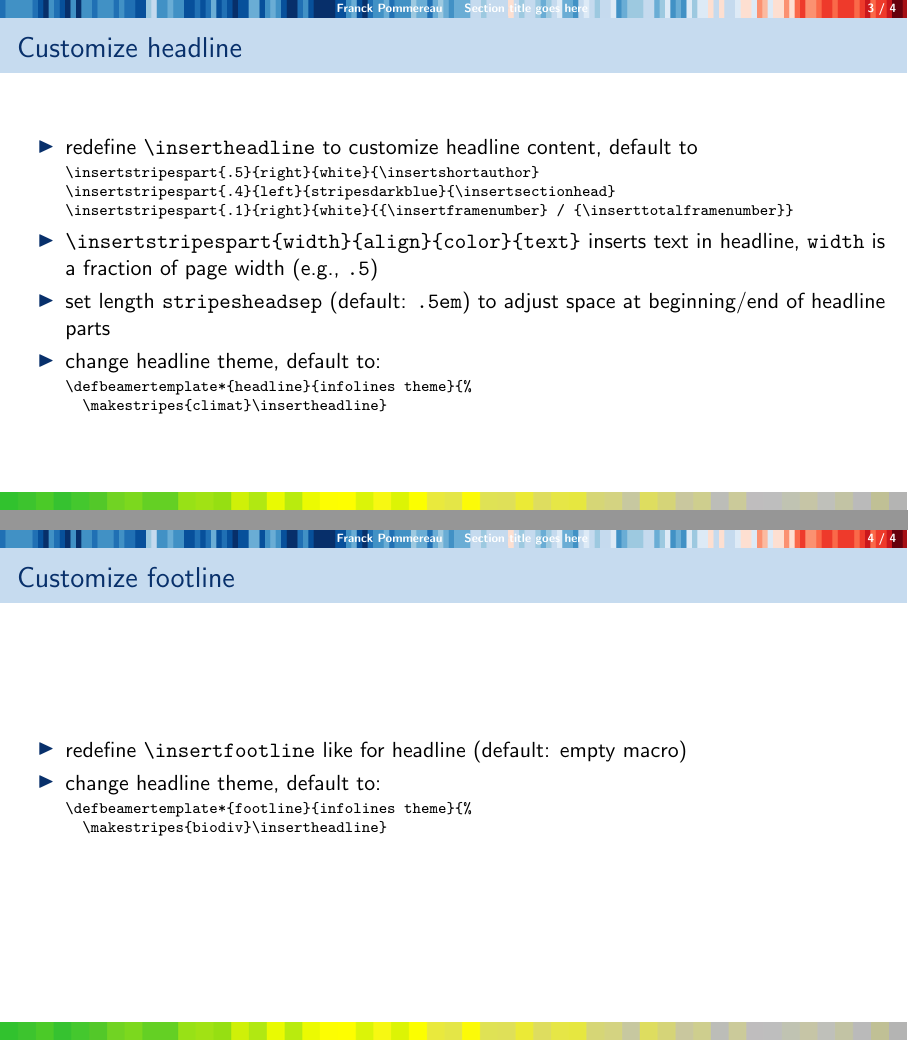
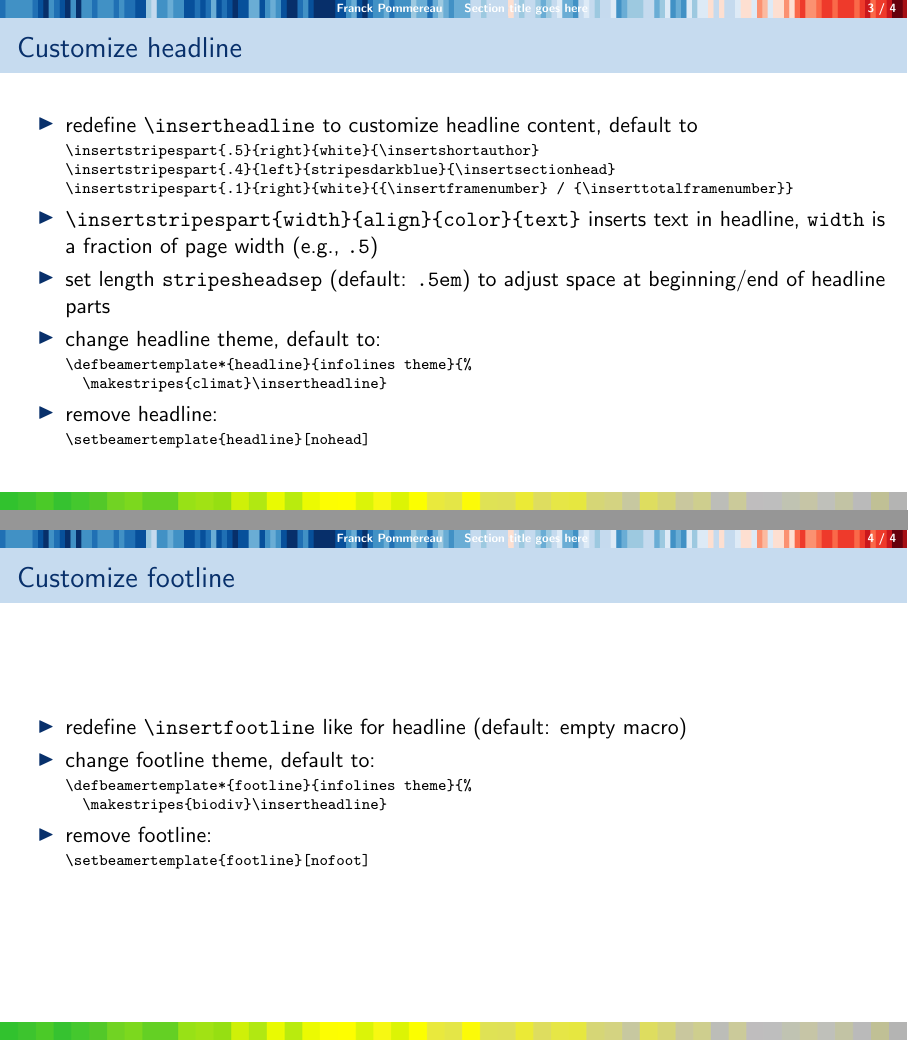
Before and after one commit to fpom/beamer-stripes, LaTeX slides (test.tex, which reads beamerouterthemestripes.sty): pages 3 and 4 of 4, joined at a grey line. Compiled offline with pdfLaTeX.

Commit message:
footline/headline can be easily removed

```diff
--- a/beamerouterthemestripes.sty
+++ b/beamerouterthemestripes.sty
@@ -32,6 +32,8 @@
   \vskip0pt%
 }
 
+\defbeamertemplate*{headline}{nohead}{}
+\defbeamertemplate*{footline}{nofoot}{}
 \defbeamertemplate*{headline}{infolines theme}{\makestripes{climat}\insertheadline}
 \defbeamertemplate*{footline}{infolines theme}{\makestripes{biodiv}\insertfootline}
 
--- a/test.tex
+++ b/test.tex
@@ -45,16 +45,24 @@
 \defbeamertemplate*{headline}{infolines theme}{%
   \makestripes{climat}\insertheadline}
       \end{Verbatim}
+    \item remove headline:
+      \begin{Verbatim}[fontsize=\relsize{-2}]
+\setbeamertemplate{headline}[nohead]
+      \end{Verbatim}
   \end{itemize}
 \end{frame}
 
 \begin{frame}[fragile]{Customize footline}
   \begin{itemize}
     \item redefine \Verb|\insertfootline| like for headline (default: empty macro)
-    \item change headline theme, default to:
+    \item change footline theme, default to:
       \begin{Verbatim}[fontsize=\relsize{-2}]
 \defbeamertemplate*{footline}{infolines theme}{%
   \makestripes{biodiv}\insertheadline}
+      \end{Verbatim}
+    \item remove footline:
+      \begin{Verbatim}[fontsize=\relsize{-2}]
+\setbeamertemplate{footline}[nofoot]
       \end{Verbatim}
   \end{itemize}
 \end{frame}
```
Also changed, not shown: test.pdf.
